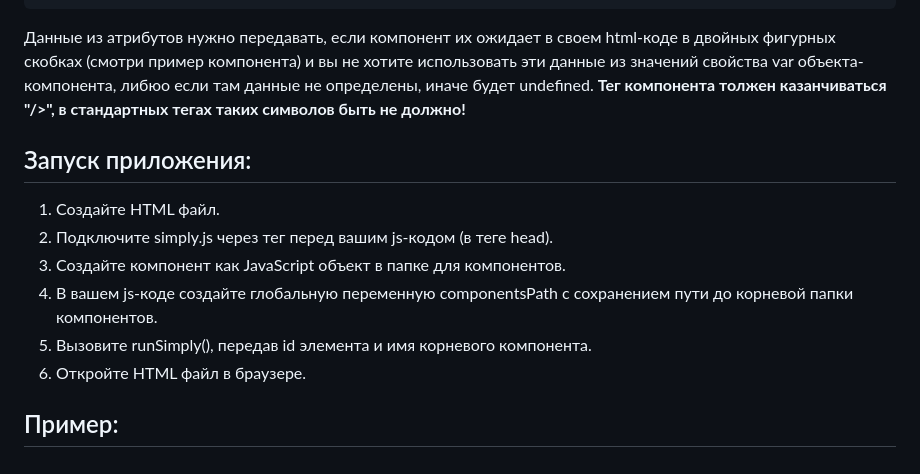
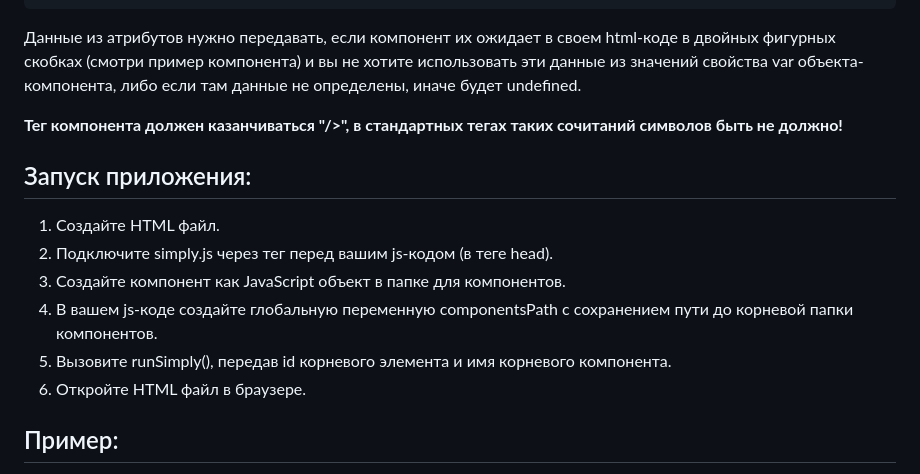
Before and after one commit to ivalcode/simply-js, a Markdown page: README.md, the part around one of its changes. Rendered like a GitHub page.

Commit message:
Update README.md исправил графические и синтаксические ошибки, указал пример подключения дочернего компонента из подпапки
Чтобы описание стало грамотным и наглядно демонстрировало основные возможности фреймворка

````diff
--- a/README.md
+++ b/README.md
@@ -92,8 +102,9 @@ runSimply('app', 'myComponent');
 </div>
 ```
 
-Данные из атрибутов нужно передавать, если компонент их ожидает в своем html-коде в двойных фигурных скобках (смотри пример компонента) и вы не хотите использовать эти данные из значений свойства var объекта-компонента, либюо если там данные не определены, иначе будет undefined.
-**Тег компонента толжен казанчиваться "/>", в стандартных тегах таких символов быть не должно!**
+Данные из атрибутов нужно передавать, если компонент их ожидает в своем html-коде в двойных фигурных скобках (смотри пример компонента) и вы не хотите использовать эти данные из значений свойства var объекта-компонента, либо если там данные не определены, иначе будет undefined.
+
+**Тег компонента должен казанчиваться "/>", в стандартных тегах таких сочитаний символов быть не должно!**
 
 ## Запуск приложения:
 
@@ -101,7 +112,7 @@ runSimply('app', 'myComponent');
 2. Подключите simply.js через тег <script>перед вашим js-кодом (в теге head).
 3. Создайте компонент как JavaScript объект в папке для компонентов.
 4. В вашем js-коде создайте глобальную переменную componentsPath с сохранением пути до корневой папки компонентов.
-5. Вызовите runSimply(), передав id элемента и имя корневого компонента.
+5. Вызовите runSimply(), передав id корневого элемента и имя корневого компонента.
 6. Откройте HTML файл в браузере.
 
 ## Пример:
````
Also changed, not shown: other parts of README.md (+11 -1 lines).
